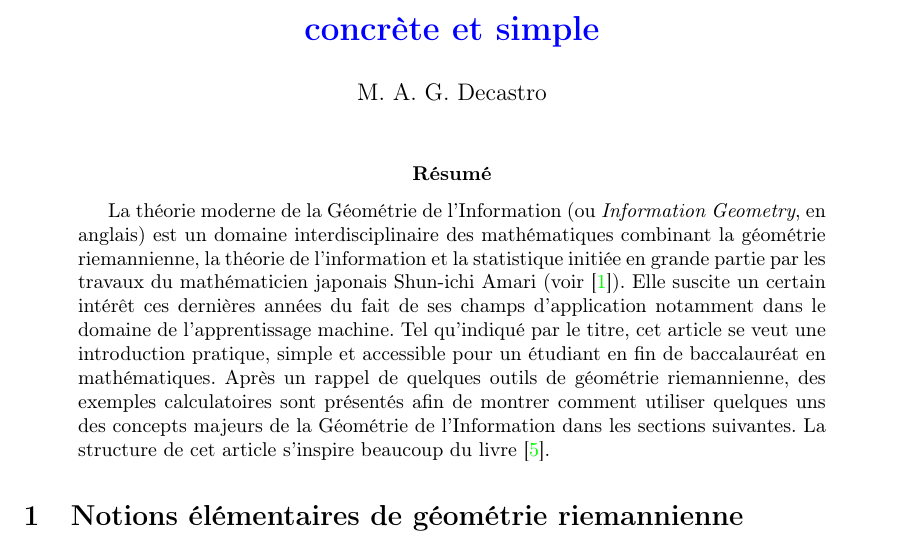
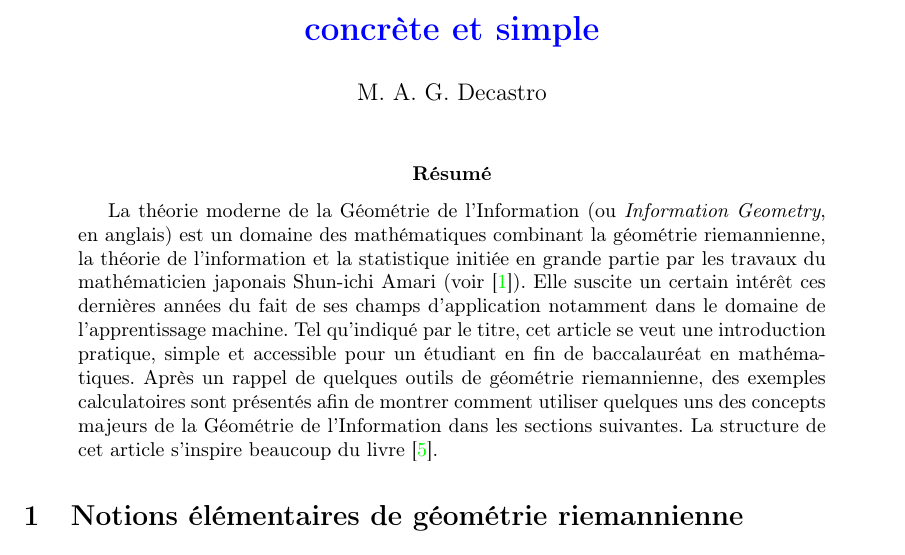
Before and after one commit to mguyvard/information-geometry, a LaTeX paper (main.tex): part of page 1 of 12, cut so that both start at the same text. Compiled offline with pdfLaTeX.

Commit message:
new changes

```diff
--- a/main.tex
+++ b/main.tex
@@ -38,7 +38,7 @@
 	\renewcommand{\abstractname}{Résumé}
 
 	\begin{abstract}
-	La théorie moderne de la Géométrie de l'Information (ou \textit{Information Geometry}, en anglais) est un domaine interdisciplinaire des mathématiques combinant la géométrie riemannienne, la théorie de l'information et la statistique initiée en grande partie par les travaux du mathématicien japonais Shun-ichi Amari (voir \cite{amari1985differential}). Elle suscite un certain intérêt ces dernières années du fait de ses champs d'application notamment dans le domaine de l'apprentissage machine. Tel qu'indiqué par le titre, cet article se veut une introduction pratique, simple et accessible pour un étudiant en fin de baccalauréat en mathématiques. Après un rappel de quelques outils de géométrie riemannienne, des exemples calculatoires sont présentés afin de montrer comment utiliser quelques uns des concepts majeurs de la Géométrie de l'Information dans les sections suivantes. La structure de cet article s'inspire beaucoup du livre \cite{calin2014geometric}.
+	La théorie moderne de la Géométrie de l'Information (ou \textit{Information Geometry}, en anglais) est un domaine des mathématiques combinant la géométrie riemannienne, la théorie de l'information et la statistique initiée en grande partie par les travaux du mathématicien japonais Shun-ichi Amari (voir \cite{amari1985differential}). Elle suscite un certain intérêt ces dernières années du fait de ses champs d'application notamment dans le domaine de l'apprentissage machine. Tel qu'indiqué par le titre, cet article se veut une introduction pratique, simple et accessible pour un étudiant en fin de baccalauréat en mathématiques. Après un rappel de quelques outils de géométrie riemannienne, des exemples calculatoires sont présentés afin de montrer comment utiliser quelques uns des concepts majeurs de la Géométrie de l'Information dans les sections suivantes. La structure de cet article s'inspire beaucoup du livre \cite{calin2014geometric}.
 
 	\end{abstract}
 	\nocite{*}
```
Also changed, not shown: main.pdf, 1 other file.
